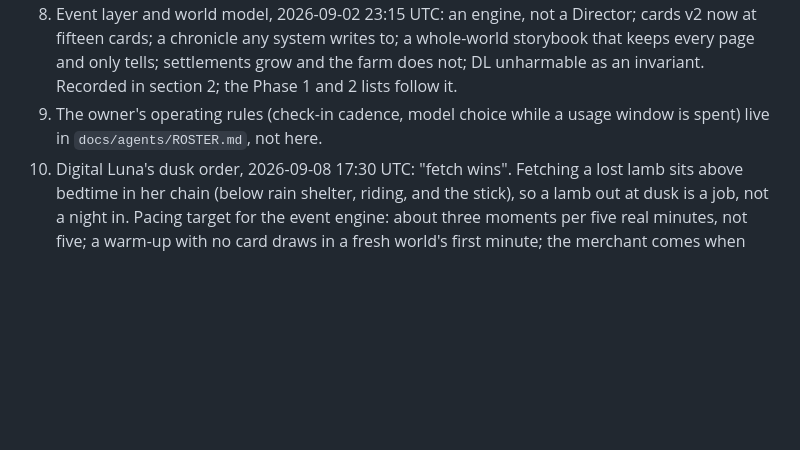
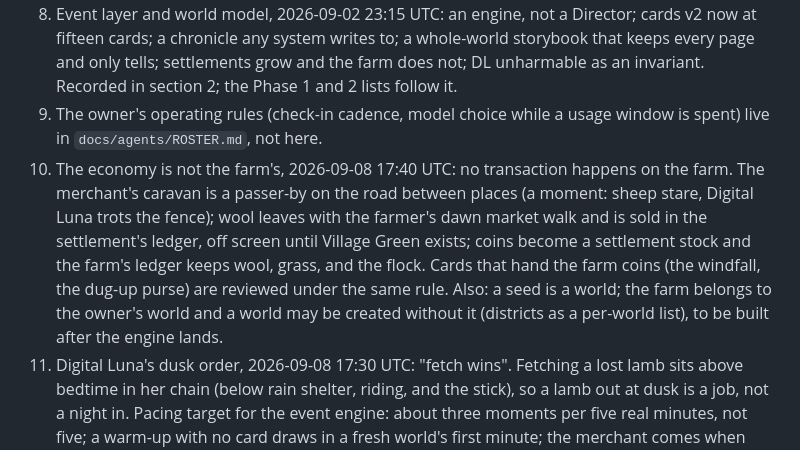
Before and after one commit to giannikulle-ai/Sheep-City, a Markdown page: docs/SHEEPCLIFF_PLAN.md, the part around the change. Rendered like a GitHub page; blank space fills up the shorter version.

Commit message:
plan: no transaction on the farm; the caravan passes by, wool sells at the market; the farm belongs to the owner's world
Co-Authored-By: Claude Fable 5.1 <noreply@anthropic.com>
Claude-Session: https://claude.ai/code/session_01Xrs89tChgyyjHaJHna165K

```diff
--- a/docs/SHEEPCLIFF_PLAN.md
+++ b/docs/SHEEPCLIFF_PLAN.md
@@ -306,5 +306,6 @@ Answer in one comment whenever convenient; the defaults are the assumptions in s
 7. Phase 0 started 2026-09-02 on the owner's go. Tickets #2 to #11; first three workers spawned. Passed the same day: the owner merged the real sim (PR #34) and flipped the live tile (PR #50).
 8. Event layer and world model, 2026-09-02 23:15 UTC: an engine, not a Director; cards v2 now at fifteen cards; a chronicle any system writes to; a whole-world storybook that keeps every page and only tells; settlements grow and the farm does not; DL unharmable as an invariant. Recorded in section 2; the Phase 1 and 2 lists follow it.
 9. The owner's operating rules (check-in cadence, model choice while a usage window is spent) live in `docs/agents/ROSTER.md`, not here.
+12. The economy is not the farm's, 2026-09-08 17:40 UTC: no transaction happens on the farm. The merchant's caravan is a passer-by on the road between places (a moment: sheep stare, Digital Luna trots the fence); wool leaves with the farmer's dawn market walk and is sold in the settlement's ledger, off screen until Village Green exists; coins become a settlement stock and the farm's ledger keeps wool, grass, and the flock. Cards that hand the farm coins (the windfall, the dug-up purse) are reviewed under the same rule. Also: a seed is a world; the farm belongs to the owner's world and a world may be created without it (districts as a per-world list), to be built after the engine lands.
 11. Digital Luna's dusk order, 2026-09-08 17:30 UTC: "fetch wins". Fetching a lost lamb sits above bedtime in her chain (below rain shelter, riding, and the stick), so a lamb out at dusk is a job, not a night in. Pacing target for the event engine: about three moments per five real minutes, not five; a warm-up with no card draws in a fresh world's first minute; the merchant comes when there is wool to sell.
 10. Calendar, 2026-09-08 15:45 UTC: Digital Luna's birthday is December 15. Seasons are no longer nine real days; they follow the real year, four across it, roughly a quarter each with seeded variation in length and start. Recorded in section 2 (Time); tickets in the world and sim lanes carry it.
```
